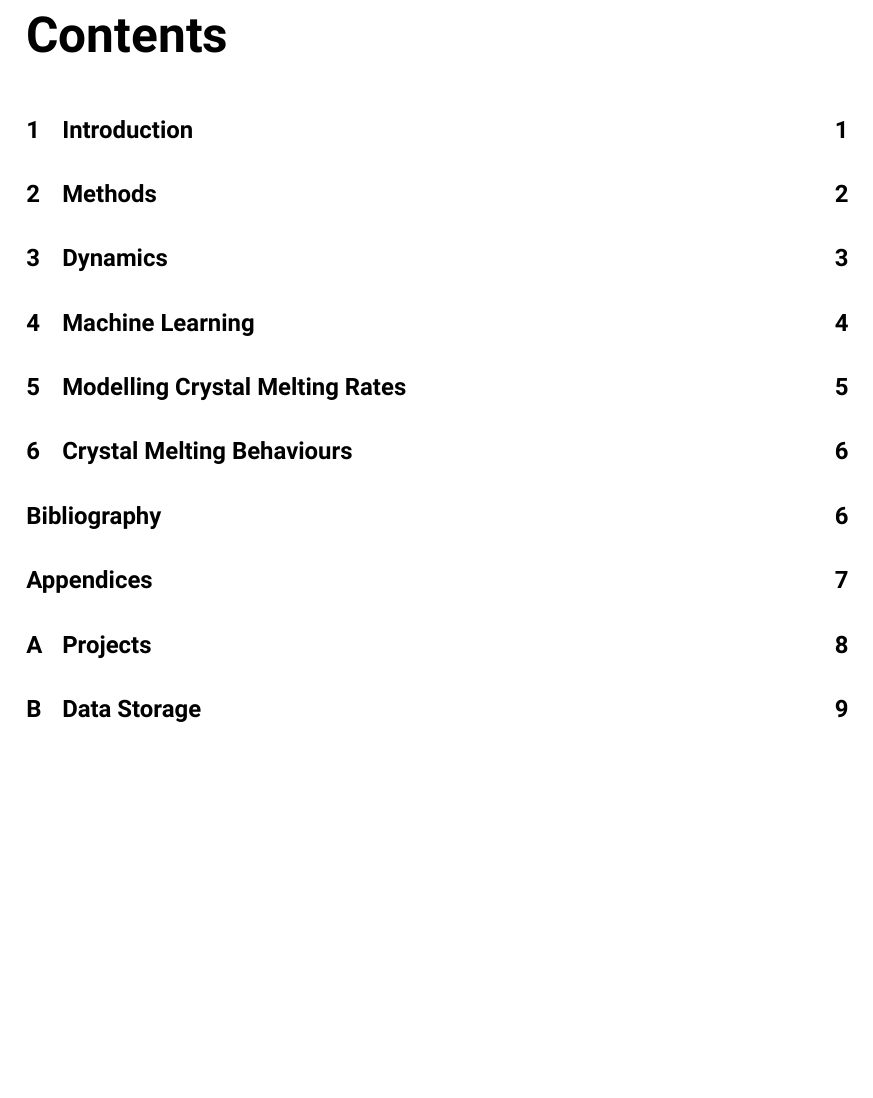
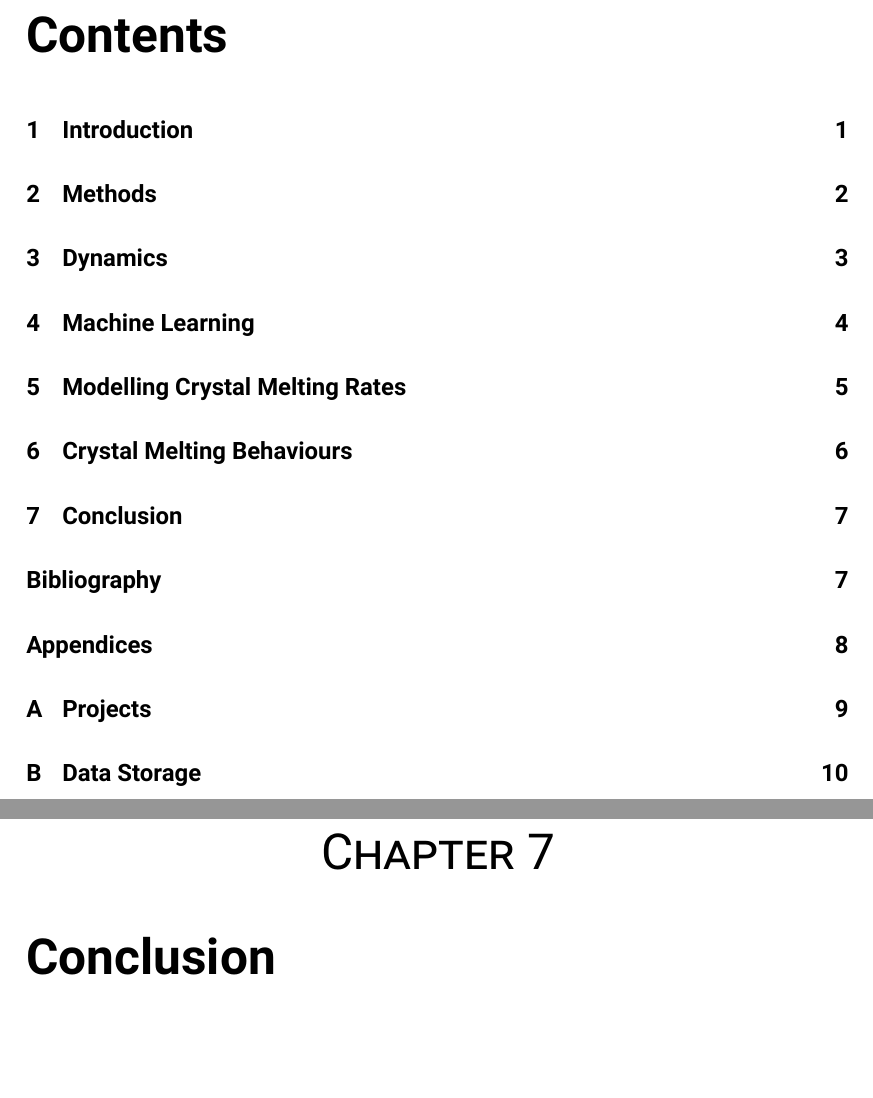
Before and after one commit to malramsay64/phd-thesis, a LaTeX thesis (thesis.tex): part of page 3 of 12 before the commit and two parts of pages 3 and 10 of 13 after it, the two joined at a grey line, cut so that both start at the same text, the shorter picture padded with empty space. Compiled offline with XeLaTeX; a missing font is replaced by an installed copy or a similar font.

Commit message:
planning: Include conclusion chapter

```diff
--- a/thesis.tex
+++ b/thesis.tex
@@ -78,6 +78,8 @@
 \input{06_Melting_Behaviour/results}
 \input{06_Melting_Behaviour/conclusion}
 
+\chapter{Conclusion}
+
 \addcontentsline{toc}{chapter}{Bibliography}
 \printbibliography{}
 
```
Also changed, not shown: 07_Conclusion/conclusion.md (added).
